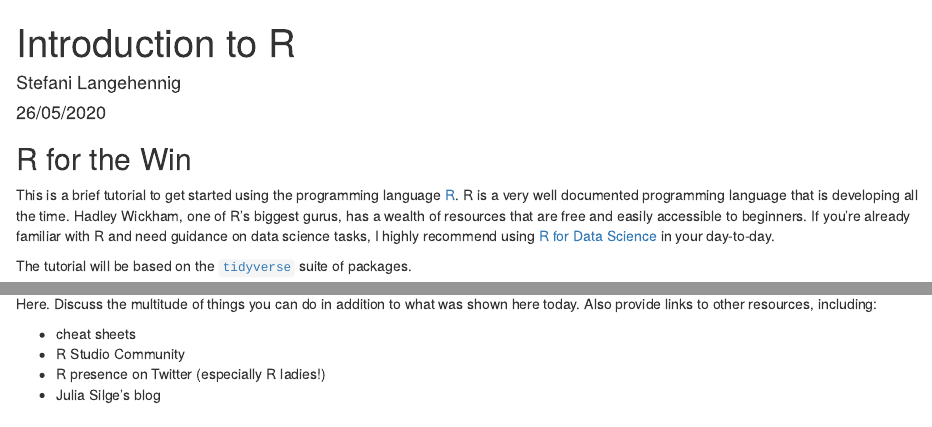
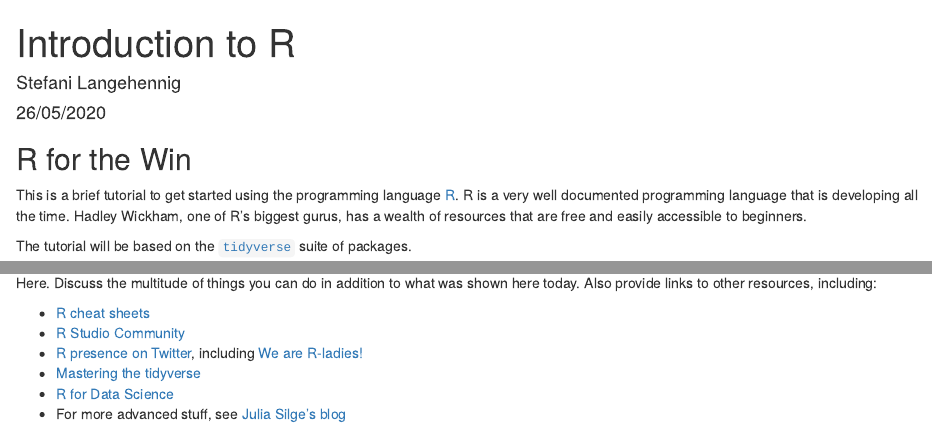
Before and after one commit to steflangehennig/DS-Trainings, an R Markdown document (intro to R/intro_r.Rmd): the page in a window 1100 px wide, from its top, and a second part further down, joined at a grey line. The pictures show the output file intro to R/intro_r.html that the author committed with the source, opened offline.

Commit message:
add dem links

```diff
--- a/intro to R/intro_r.Rmd
+++ b/intro to R/intro_r.Rmd
@@ -11,7 +11,7 @@ knitr::opts_chunk$set(echo = TRUE)
 
 ## R for the Win
 
-This is a brief tutorial to get started using the programming language [R](https://www.r-project.org/about.html). R is a very well documented programming language that is developing all the time. Hadley Wickham, one of R's biggest gurus, has a wealth of resources that are free and easily accessible to beginners. If you're already familiar with R and need guidance on data science tasks, I highly recommend using [R for Data Science](https://r4ds.had.co.nz/) in your day-to-day.
+This is a brief tutorial to get started using the programming language [R](https://www.r-project.org/about.html). R is a very well documented programming language that is developing all the time. Hadley Wickham, one of R's biggest gurus, has a wealth of resources that are free and easily accessible to beginners.
 
 The tutorial will be based on the [`tidyverse`](https://www.tidyverse.org/) suite of packages.
 
@@ -35,7 +35,9 @@ The tutorial will be based on the [`tidyverse`](https://www.tidyverse.org/) suit
 
 Here. Discuss the multitude of things you can do in addition to what was shown here today. Also provide links to other resources, including:
 
-* cheat sheets
-* R Studio Community
-* R presence on Twitter (especially R ladies!)
-* Julia Silge's blog
+* [R cheat sheets](https://rstudio.com/resources/cheatsheets/)
+* [R Studio Community](https://community.rstudio.com/)
+* [R presence on Twitter](https://twitter.com/Rbloggers), including [We are R-ladies!](https://twitter.com/WeAreRLadies)
+* [Mastering the tidyverse](https://www.tidyverse.org/learn/)
+* [R for Data Science](https://r4ds.had.co.nz/)
+* For more advanced stuff, see [Julia Silge's blog](https://juliasilge.com/blog/)
```
Also changed, not shown: intro to R/intro_r.html.
